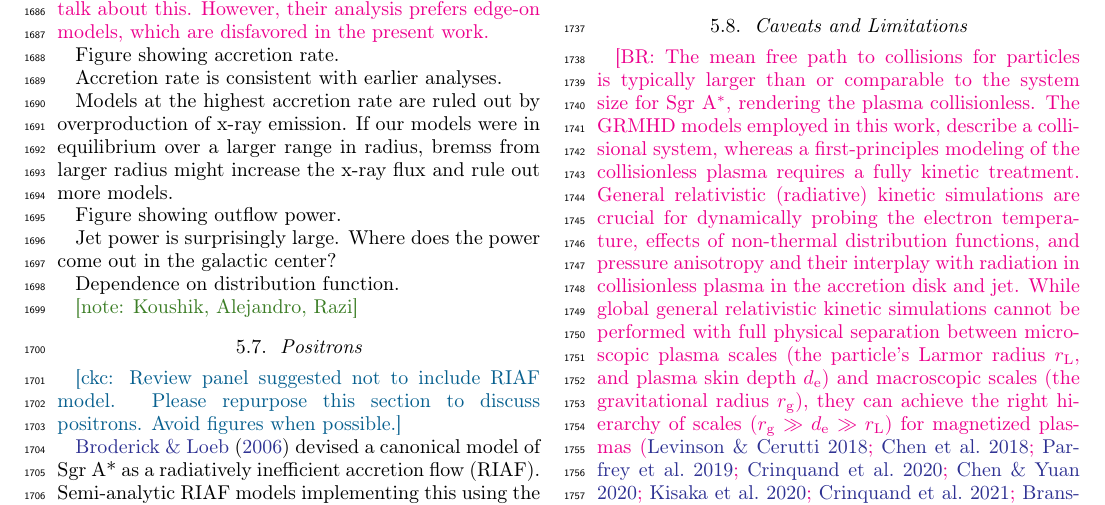
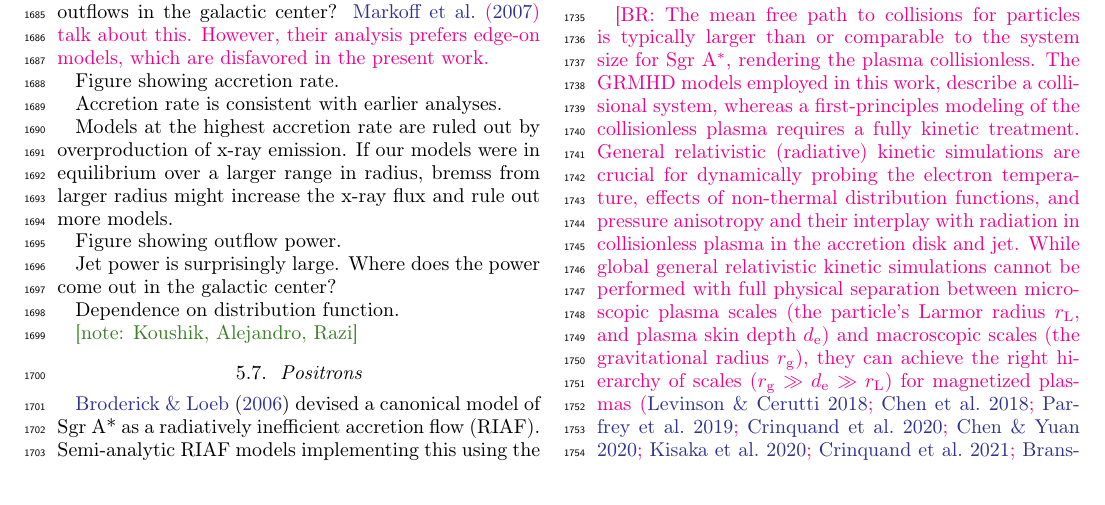
Before and after one commit to rndref/EHT_SGRA5, a LaTeX paper (main.tex, which reads discussion.tex): part of page 25 of 53, cut so that both start at the same text. Compiled offline with pdfLaTeX.

Commit message:
Updates from overleaf

```diff
--- a/discussion.tex
+++ b/discussion.tex
@@ -101,16 +101,10 @@ Dependence on distribution function.
 \note{Koushik, Alejandro, Razi}
 
 %==============================================================================
-%\subsection{Analytical Accretion Models
-%  [Pu, Anantua, Jeter]}
-%\label{sec:anamodels}
-
 \subsection{Positrons}
 
-\ckc{Review panel suggested not to include RIAF model.  Please repurpose this section to discuss positrons.  Avoid figures when possible.}
-
 \cite{2006MNRAS.367..905B} devised a canonical model of Sgr A* as a  radiatively inefficient accretion flow (RIAF). Semi-analytic RIAF models implementing  this using the general relativistic ray tracer GRTRANS \citep{2016MNRAS.462..115D} can be found in  \cite{2021arXiv210105327E}, where  positrons are included using emission modeling motivated in  \cite{2020ApJ...896...30A}. The Figs. 1-3 %\ref{fig:EmamiRIAF}
-modes from \cite{2021arXiv210105327E}  shows Stokes maps and polarized spectra of a \cite{2006MNRAS.367..905B} RIAF with plasma $\beta=10$ and 1$\%$ of the emitting particles nonthermal electrons. The near-extremal ($a/M=0.998$) model shown exhibits Doppler boosting asymmetry in a crescent-shaped intensity pattern with a spiral global electric vector polarization angle (EVPA) pattern and polarization preferentially distributed within this region.
+modes from \cite{2021arXiv210105327E} shows Stokes maps and polarized spectra of a \cite{2006MNRAS.367..905B} RIAF with plasma $\beta=10$ and 1$\%$ of the emitting particles nonthermal electrons. The near-extremal ($a/M=0.998$) model shown exhibits Doppler boosting asymmetry in a crescent-shaped intensity pattern with a spiral global electric vector polarization angle (EVPA) pattern and polarization preferentially distributed within this region.
 
 The addition of small non-thermal populations of positrons \citep{2020ApJ...896...30A,2021arXiv210105327E} tends to: increase overall intensity in jet regions for fixed electron number density; modify the low-frequency spectral slope; cancel the observed intrinsic circular polarization and enhance circular polarization due to Faraday conversion. The last of these positron effects is particularly apparent when comparing declining tails of x-ray spectra of positron-rich versus positron-poor sources, as seen in \cite{2021arXiv210105327E}.%Fig. \ref{fig:EmamiRIAFSpectra}.
 
```
Also changed, not shown: conclusions.tex (line endings or trailing spaces).
